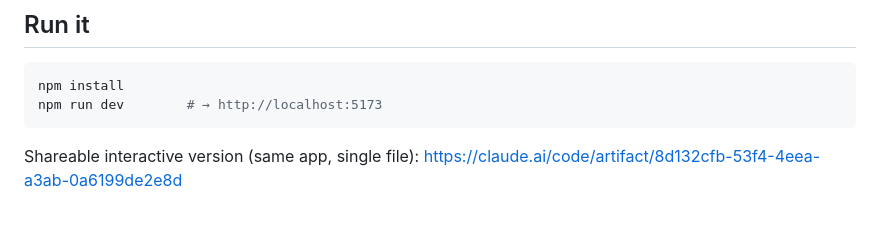
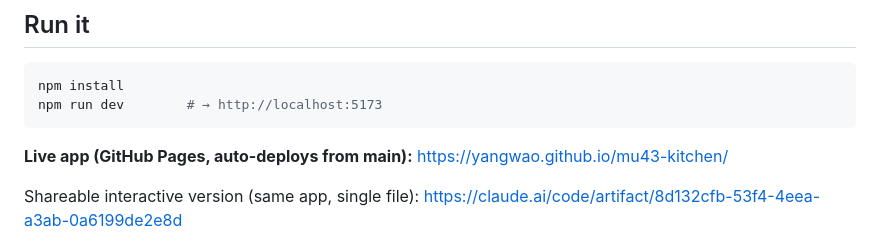
Before and after one commit to yangwao/mu43-kitchen, a Markdown page: README.md, the part around the change. Drawn GitHub-style; blank space fills up the shorter version.

Commit message:
Add live GitHub Pages link to README
Co-Authored-By: Claude Fable 5 <noreply@anthropic.com>

````diff
--- a/README.md
+++ b/README.md
@@ -10,6 +10,9 @@ this repo and from manufacturer appliance spec sheets.
 npm install
 npm run dev        # → http://localhost:5173
 ```
+
+**Live app (GitHub Pages, auto-deploys from main):**
+https://yangwao.github.io/mu43-kitchen/
 
 Shareable interactive version (same app, single file):
 https://claude.ai/code/artifact/8d132cfb-53f4-4eea-a3ab-0a6199de2e8d
````
